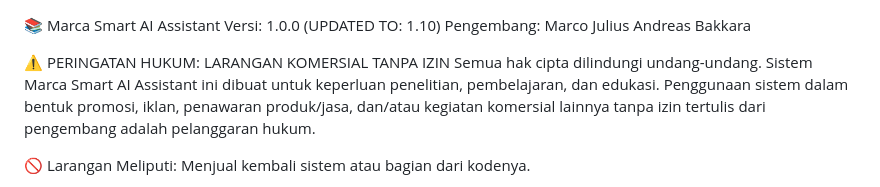
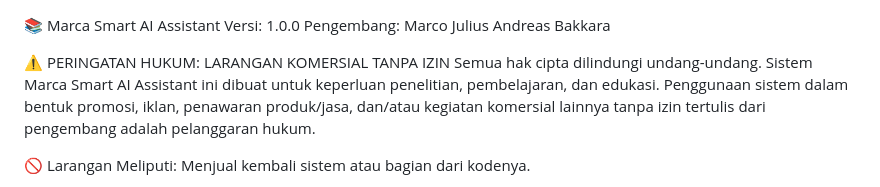
Before and after one commit to MarcaBot/Marca-AI, a Markdown page: README.md, the part around the change. Rendered like a GitHub page.

```diff
--- a/README.md
+++ b/README.md
@@ -1,5 +1,5 @@
 📚 Marca Smart AI Assistant
-Versi: 1.0.0 (UPDATED TO: 1.10)
+Versi: 1.0.0
 Pengembang: Marco Julius Andreas Bakkara
 
 ⚠️ PERINGATAN HUKUM: LARANGAN KOMERSIAL TANPA IZIN
```
